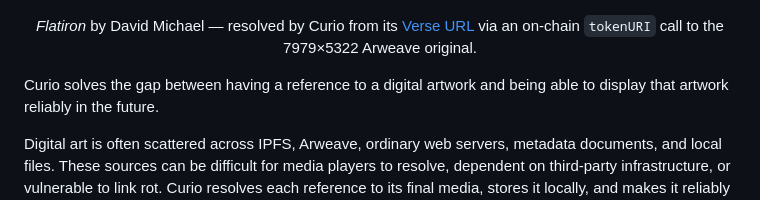
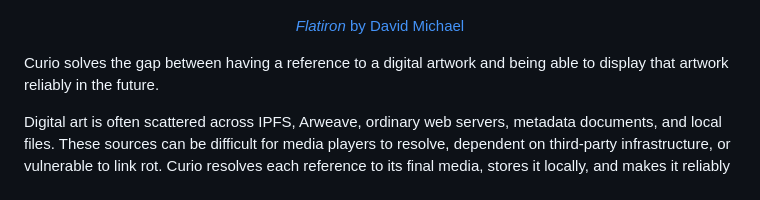
Before and after one commit to dmichael/curio, a Markdown page: README.md, the part around the change. Rendered like a GitHub page.

```diff
--- a/README.md
+++ b/README.md
@@ -3,9 +3,7 @@
 <p align="center"><strong>A preservation and delivery appliance for digital art.</strong></p>
 
 <p align="center"><img src="docs/flatiron.jpg" width="640" alt="Flatiron — a painting by David Michael"></p>
-<p align="center"><em>Flatiron</em> by David Michael — resolved by Curio from its
-<a href="https://verse.works/items/ethereum/0xf7d3e687883b98eafb8808fa9b53ee065fb2e43f/1">Verse URL</a>
-via an on-chain <code>tokenURI</code> call to the 7979×5322 Arweave original.</p>
+<p align="center"><a href="https://verse.works/items/ethereum/0xf7d3e687883b98eafb8808fa9b53ee065fb2e43f/1"><em>Flatiron</em> by David Michael</a> </p>
 
 Curio solves the gap between having a reference to a digital artwork and being
 able to display that artwork reliably in the future.
```
